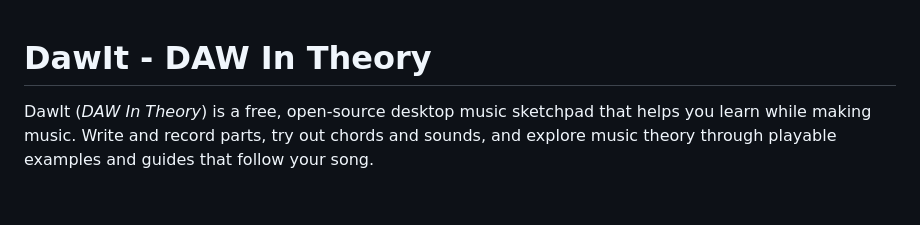
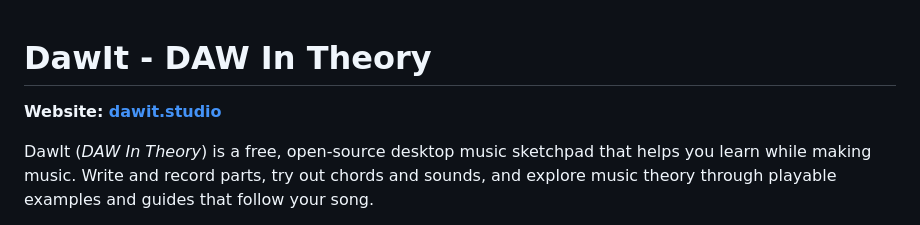
Before and after one commit to geertvandamme/dawit, a Markdown page: README.md, the part around the change. GitHub-like rendering; blank space fills up the shorter version.

Commit message:
Link the dawit.studio website at the start of the README
Co-Authored-By: Claude Sonnet 5.5 <noreply@anthropic.com>

```diff
--- a/README.md
+++ b/README.md
@@ -1,4 +1,6 @@
 # DawIt - DAW In Theory
+
+**Website: [dawit.studio](https://dawit.studio)**
 
 DawIt (*DAW In Theory*) is a free, open-source desktop music sketchpad that helps you learn while making music. Write and record parts, try out chords and sounds, and explore music theory through playable examples and guides that follow your song.
 
```
